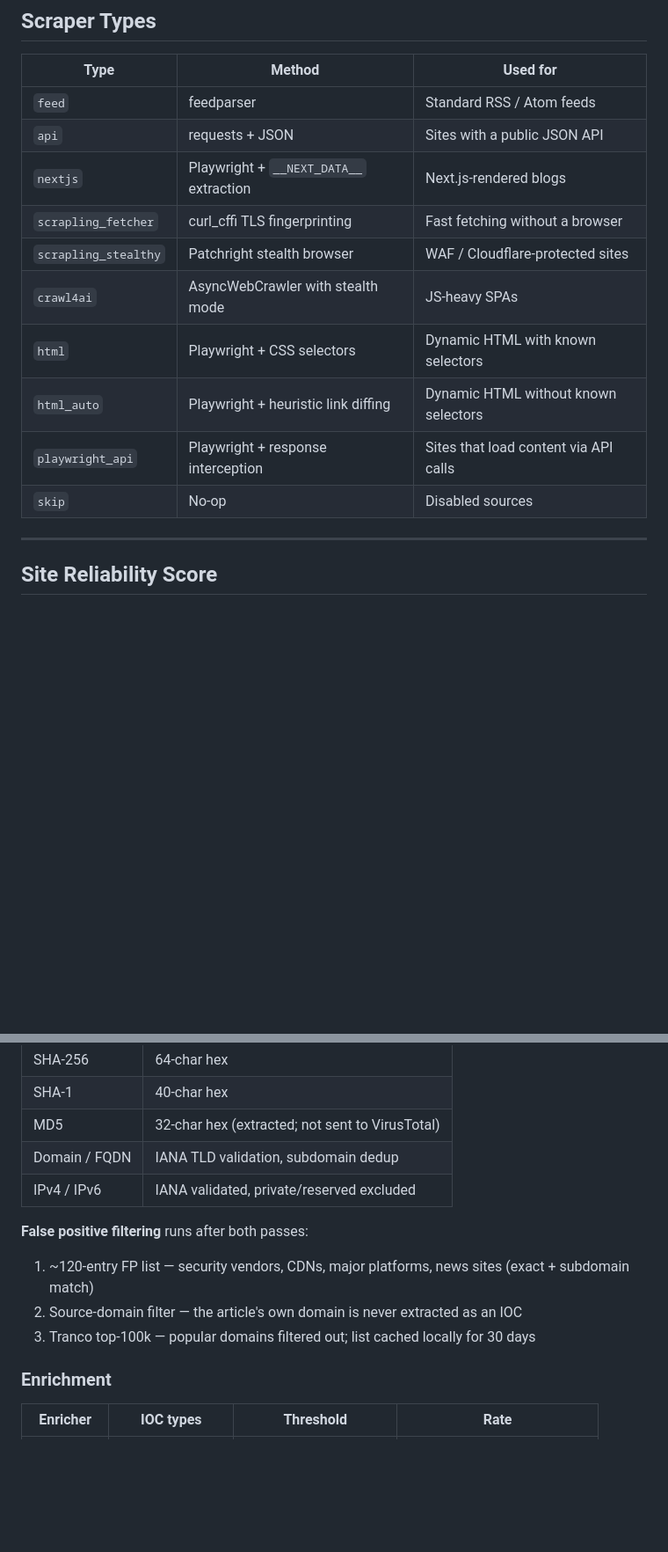
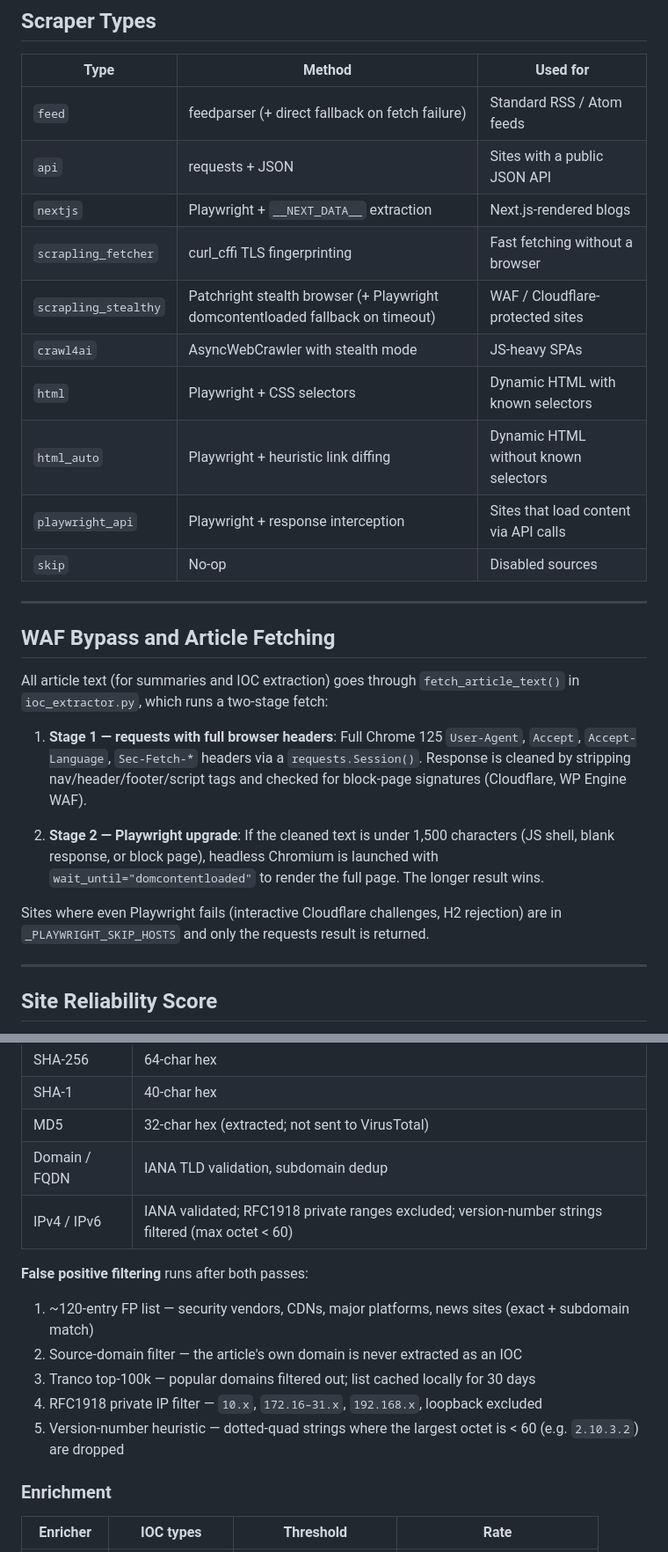
Before and after one commit to Aveek06/cti-monitor, a Markdown page: README.md, 2 parts joined by grey strips. Shown at 88% size. GitHub-like rendering; blank space fills up the shorter version.

```diff
--- a/README.md
+++ b/README.md
@@ -92,16 +96,28 @@ Dashboard (Vercel)
 
 | Type | Method | Used for |
 |---|---|---|
-| `feed` | feedparser | Standard RSS / Atom feeds |
+| `feed` | feedparser (+ direct fallback on fetch failure) | Standard RSS / Atom feeds |
 | `api` | requests + JSON | Sites with a public JSON API |
 | `nextjs` | Playwright + `__NEXT_DATA__` extraction | Next.js-rendered blogs |
 | `scrapling_fetcher` | curl_cffi TLS fingerprinting | Fast fetching without a browser |
-| `scrapling_stealthy` | Patchright stealth browser | WAF / Cloudflare-protected sites |
+| `scrapling_stealthy` | Patchright stealth browser (+ Playwright domcontentloaded fallback on timeout) | WAF / Cloudflare-protected sites |
 | `crawl4ai` | AsyncWebCrawler with stealth mode | JS-heavy SPAs |
 | `html` | Playwright + CSS selectors | Dynamic HTML with known selectors |
 | `html_auto` | Playwright + heuristic link diffing | Dynamic HTML without known selectors |
 | `playwright_api` | Playwright + response interception | Sites that load content via API calls |
 | `skip` | No-op | Disabled sources |
+
+---
+
+## WAF Bypass and Article Fetching
+
+All article text (for summaries and IOC extraction) goes through `fetch_article_text()` in `ioc_extractor.py`, which runs a two-stage fetch:
+
+1. **Stage 1 — requests with full browser headers**: Full Chrome 125 `User-Agent`, `Accept`, `Accept-Language`, `Sec-Fetch-*` headers via a `requests.Session()`. Response is cleaned by stripping nav/header/footer/script tags and checked for block-page signatures (Cloudflare, WP Engine WAF).
+
+2. **Stage 2 — Playwright upgrade**: If the cleaned text is under 1,500 characters (JS shell, blank response, or block page), headless Chromium is launched with `wait_until="domcontentloaded"` to render the full page. The longer result wins.
+
+Sites where even Playwright fails (interactive Cloudflare challenges, H2 rejection) are in `_PLAYWRIGHT_SKIP_HOSTS` and only the requests result is returned.
 
 ---
 
@@ -136,13 +152,15 @@ Articles are fetched with up to 10 parallel workers, then processed sequentially
 | SHA-1 | 40-char hex |
 | MD5 | 32-char hex (extracted; not sent to VirusTotal) |
 | Domain / FQDN | IANA TLD validation, subdomain dedup |
-| IPv4 / IPv6 | IANA validated, private/reserved excluded |
+| IPv4 / IPv6 | IANA validated; RFC1918 private ranges excluded; version-number strings filtered (max octet < 60) |
 
 **False positive filtering** runs after both passes:
 
 1. ~120-entry FP list — security vendors, CDNs, major platforms, news sites (exact + subdomain match)
 2. Source-domain filter — the article's own domain is never extracted as an IOC
 3. Tranco top-100k — popular domains filtered out; list cached locally for 30 days
+4. RFC1918 private IP filter — `10.x`, `172.16–31.x`, `192.168.x`, loopback excluded
+5. Version-number heuristic — dotted-quad strings where the largest octet is < 60 (e.g. `2.10.3.2`) are dropped
 
 ### Enrichment
 
```
Also changed, not shown: other parts of README.md (+81 -11 lines).
